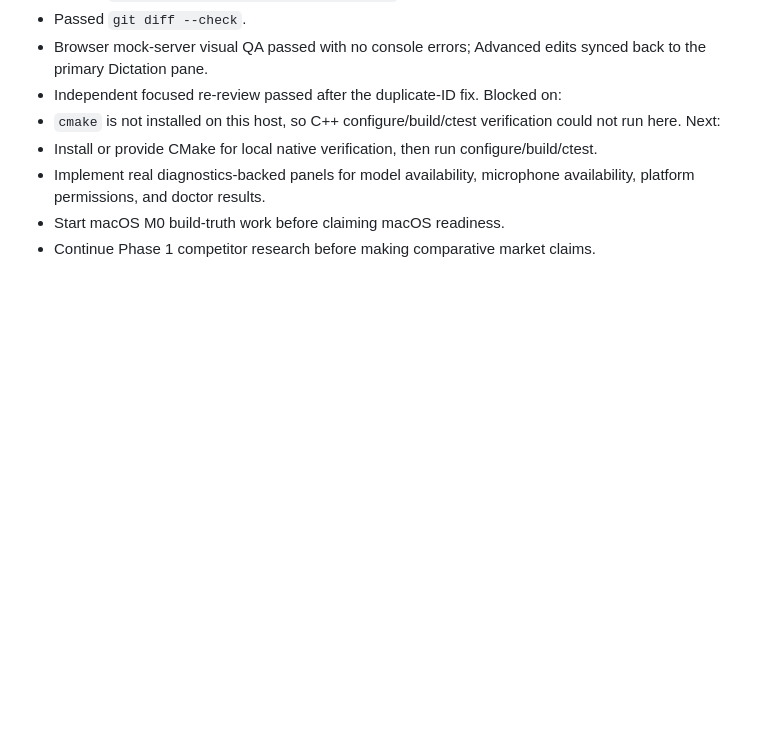
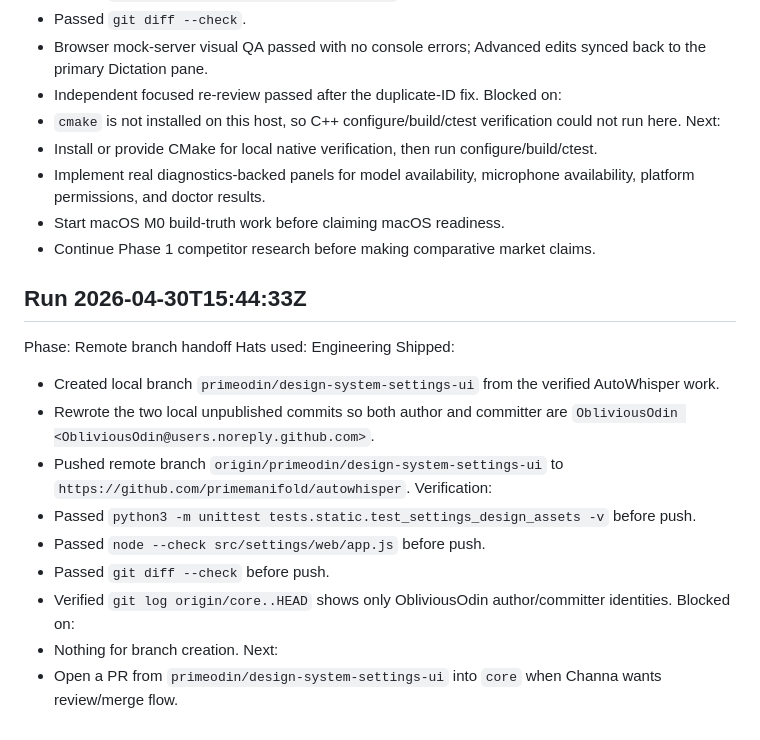
Before and after one commit to primemanifold/autowhisper, a Markdown page: .hermes/state.md, the part around the change. Rendered like a GitHub page; blank space fills up the shorter version.

Commit message:
docs: record remote branch handoff

```diff
--- a/.hermes/state.md
+++ b/.hermes/state.md
@@ -88,3 +88,20 @@ Next:
 - Implement real diagnostics-backed panels for model availability, microphone availability, platform permissions, and doctor results.
 - Start macOS M0 build-truth work before claiming macOS readiness.
 - Continue Phase 1 competitor research before making comparative market claims.
+
+## Run 2026-04-30T15:44:33Z
+Phase: Remote branch handoff
+Hats used: Engineering
+Shipped:
+- Created local branch `primeodin/design-system-settings-ui` from the verified AutoWhisper work.
+- Rewrote the two local unpublished commits so both author and committer are `ObliviousOdin <ObliviousOdin@users.noreply.github.com>`.
+- Pushed remote branch `origin/primeodin/design-system-settings-ui` to `https://github.com/primemanifold/autowhisper`.
+Verification:
+- Passed `python3 -m unittest tests.static.test_settings_design_assets -v` before push.
+- Passed `node --check src/settings/web/app.js` before push.
+- Passed `git diff --check` before push.
+- Verified `git log origin/core..HEAD` shows only ObliviousOdin author/committer identities.
+Blocked on:
+- Nothing for branch creation.
+Next:
+- Open a PR from `primeodin/design-system-settings-ui` into `core` when Channa wants review/merge flow.
```
